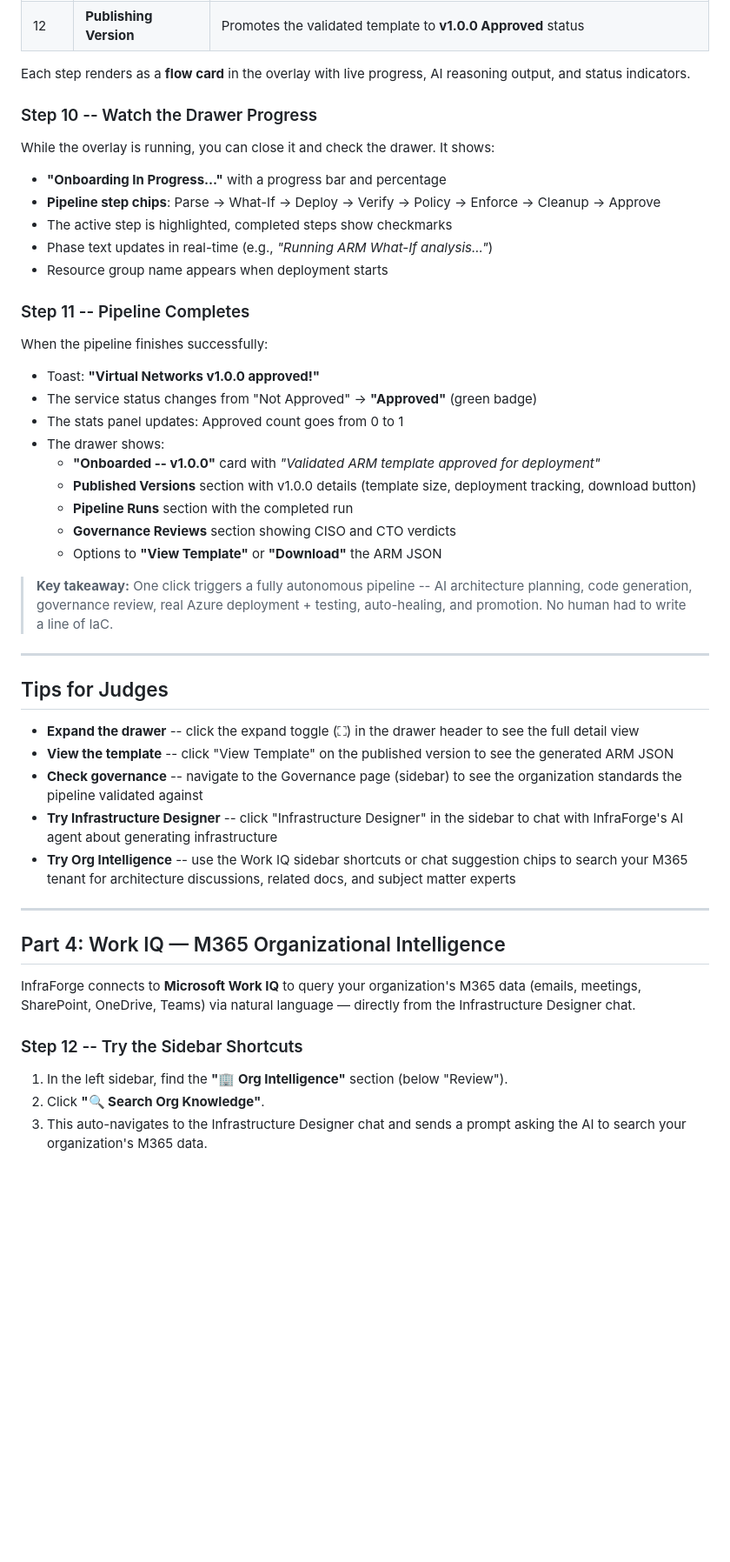
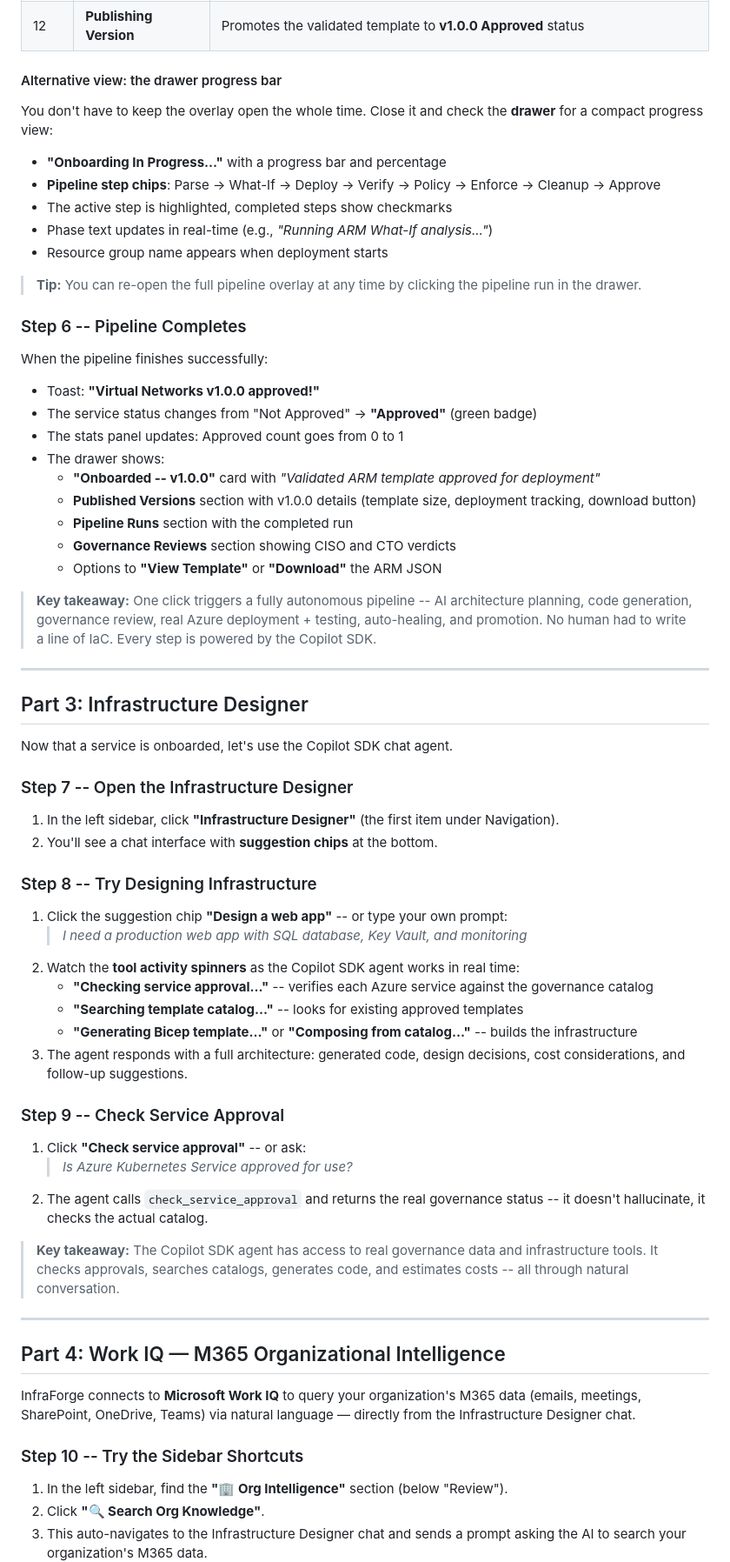
Before and after one commit to aarsan/CopilotSDKChallenge, a Markdown page: DEMO_GUIDE.md, the part around one of its changes. Shown at 87% size. GitHub-like rendering; blank space fills up the shorter version.

```diff
--- a/DEMO_GUIDE.md
+++ b/DEMO_GUIDE.md
@@ -117,11 +103,10 @@ A full-screen **pipeline overlay** opens showing the live onboarding pipeline. T
 | 11 | **Cleaning Up** | Deletes the temporary validation resource group and policy |
 | 12 | **Publishing Version** | Promotes the validated template to **v1.0.0 Approved** status |
 
-Each step renders as a **flow card** in the overlay with live progress, AI reasoning output, and status indicators.
+#### Alternative view: the drawer progress bar
 
-### Step 10 -- Watch the Drawer Progress
-
-While the overlay is running, you can close it and check the drawer. It shows:
+You don't have to keep the overlay open the whole time. Close it and check the **drawer**
+for a compact progress view:
 
 - **"Onboarding In Progress..."** with a progress bar and percentage
 - **Pipeline step chips**: Parse → What-If → Deploy → Verify → Policy → Enforce → Cleanup → Approve
@@ -129,7 +114,10 @@ While the overlay is running, you can close it and check the drawer. It shows:
 - Phase text updates in real-time (e.g., *"Running ARM What-If analysis..."*)
 - Resource group name appears when deployment starts
 
-### Step 11 -- Pipeline Completes
+> **Tip:** You can re-open the full pipeline overlay at any time by clicking
+> the pipeline run in the drawer.
+
+### Step 6 -- Pipeline Completes
 
 When the pipeline finishes successfully:
 
@@ -143,17 +131,39 @@ When the pipeline finishes successfully:
   - **Governance Reviews** section showing CISO and CTO verdicts
   - Options to **"View Template"** or **"Download"** the ARM JSON
 
-> **Key takeaway:** One click triggers a fully autonomous pipeline -- AI architecture planning, code generation, governance review, real Azure deployment + testing, auto-healing, and promotion. No human had to write a line of IaC.
+> **Key takeaway:** One click triggers a fully autonomous pipeline -- AI architecture
+> planning, code generation, governance review, real Azure deployment + testing,
+> auto-healing, and promotion. No human had to write a line of IaC. Every step is
+> powered by the Copilot SDK.
 
 ---
 
-## Tips for Judges
+## Part 3: Infrastructure Designer
 
-- **Expand the drawer** -- click the expand toggle (⛶) in the drawer header to see the full detail view
-- **View the template** -- click "View Template" on the published version to see the generated ARM JSON
-- **Check governance** -- navigate to the Governance page (sidebar) to see the organization standards the pipeline validated against
-- **Try Infrastructure Designer** -- click "Infrastructure Designer" in the sidebar to chat with InfraForge's AI agent about generating infrastructure
-- **Try Org Intelligence** -- use the Work IQ sidebar shortcuts or chat suggestion chips to search your M365 tenant for architecture discussions, related docs, and subject matter experts
+Now that a service is onboarded, let's use the Copilot SDK chat agent.
+
+### Step 7 -- Open the Infrastructure Designer
+
+1. In the left sidebar, click **"Infrastructure Designer"** (the first item under Navigation).
+2. You'll see a chat interface with **suggestion chips** at the bottom.
+
+### Step 8 -- Try Designing Infrastructure
+
+1. Click the suggestion chip **"Design a web app"** -- or type your own prompt:
+   > *I need a production web app with SQL database, Key Vault, and monitoring*
+2. Watch the **tool activity spinners** as the Copilot SDK agent works in real time:
+   - **"Checking service approval…"** -- verifies each Azure service against the governance catalog
+   - **"Searching template catalog…"** -- looks for existing approved templates
+   - **"Generating Bicep template…"** or **"Composing from catalog…"** -- builds the infrastructure
+3. The agent responds with a full architecture: generated code, design decisions, cost considerations, and follow-up suggestions.
+
+### Step 9 -- Check Service Approval
+
+1. Click **"Check service approval"** -- or ask:
+   > *Is Azure Kubernetes Service approved for use?*
+2. The agent calls `check_service_approval` and returns the real governance status -- it doesn't hallucinate, it checks the actual catalog.
+
+> **Key takeaway:** The Copilot SDK agent has access to real governance data and infrastructure tools. It checks approvals, searches catalogs, generates code, and estimates costs -- all through natural conversation.
 
 ---
 
@@ -163,7 +173,7 @@ InfraForge connects to **Microsoft Work IQ** to query your organization's M365 d
 (emails, meetings, SharePoint, OneDrive, Teams) via natural language — directly from
 the Infrastructure Designer chat.
 
-### Step 12 -- Try the Sidebar Shortcuts
+### Step 10 -- Try the Sidebar Shortcuts
 
 1. In the left sidebar, find the **"🏢 Org Intelligence"** section (below "Review").
 2. Click **"🔍 Search Org Knowledge"**.
```
Also changed, not shown: other parts of DEMO_GUIDE.md (+63 -67 lines).
